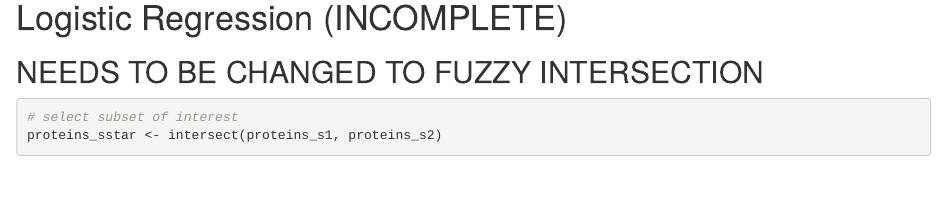
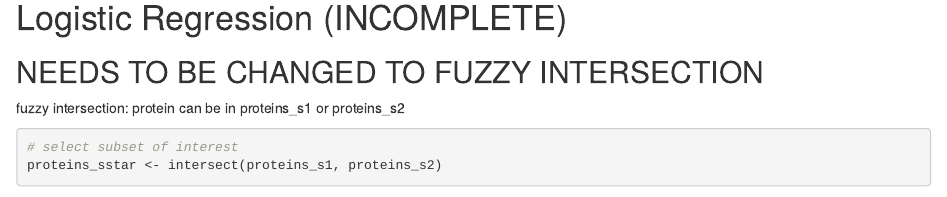
Before and after one commit to pstat-197a-fall2026/module1-biomarker-main-team7, an R Markdown document (scripts/drafts/lawrence-q3.Rmd): the page in a window 1100 px wide, from 2880 px down. Rendered offline with R 4.5, knitr and Pandoc, with nearby package versions; some code elsewhere in the file could not run offline.

Commit message:
quick comment

````diff
--- a/scripts/drafts/lawrence-q3.Rmd
+++ b/scripts/drafts/lawrence-q3.Rmd
@@ -114,6 +114,7 @@ proteins_s2 <- rf_out$importance %>%
 # Logistic Regression (INCOMPLETE)
 
 ## NEEDS TO BE CHANGED TO FUZZY INTERSECTION
+fuzzy intersection: protein can be in proteins_s1 or proteins_s2
 
 ```{r}
 # select subset of interest
````
